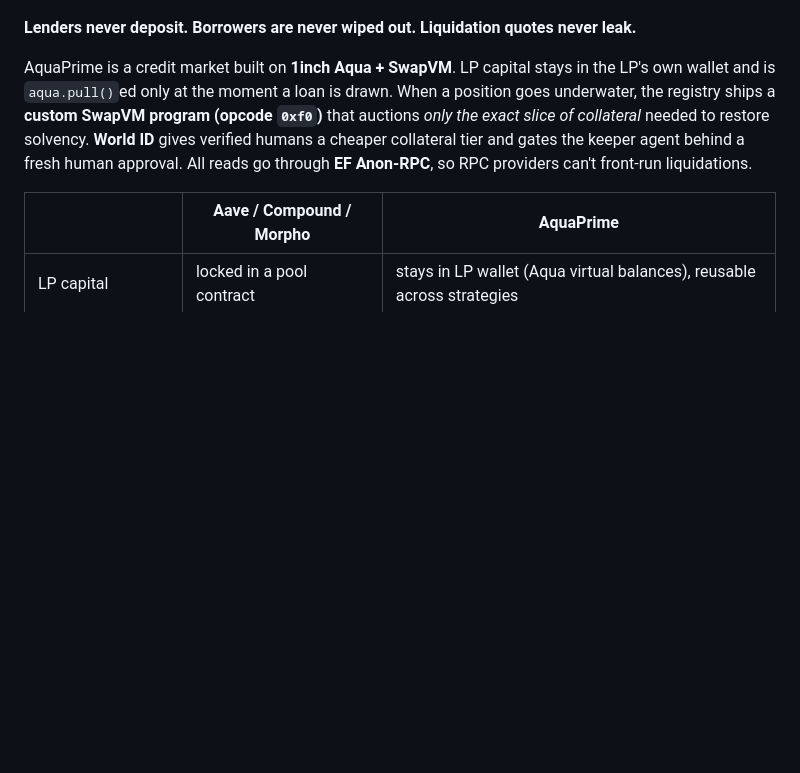
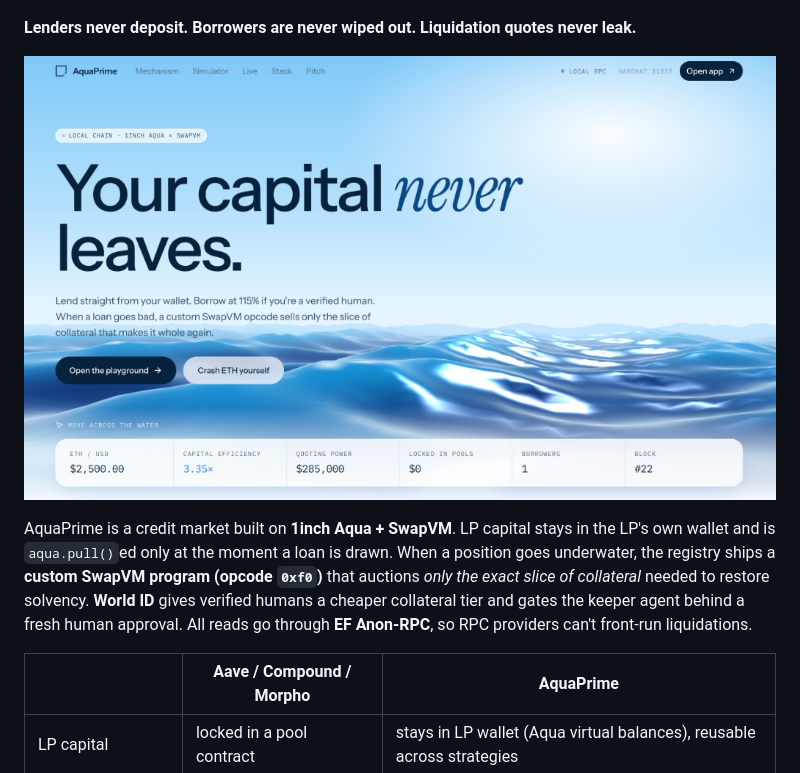
Before and after one commit to rythmern02/aquaprime, a Markdown page: README.md, the part around the change. Drawn GitHub-style; pictures changed too: preview.png (added); blank space fills up the shorter version.

Commit message:
docs: add landing preview screenshot to README

```diff
--- a/README.md
+++ b/README.md
@@ -3,6 +3,8 @@
 ![AquaPrime Cover](./cover.jpg)
 
 **Lenders never deposit. Borrowers are never wiped out. Liquidation quotes never leak.**
+
+![AquaPrime Interface](./preview.png)
 
 AquaPrime is a credit market built on **1inch Aqua + SwapVM**. LP capital stays in the LP's own wallet and is
 `aqua.pull()`ed only at the moment a loan is drawn. When a position goes underwater, the registry ships a
```
Also changed, not shown: 1 other file.
